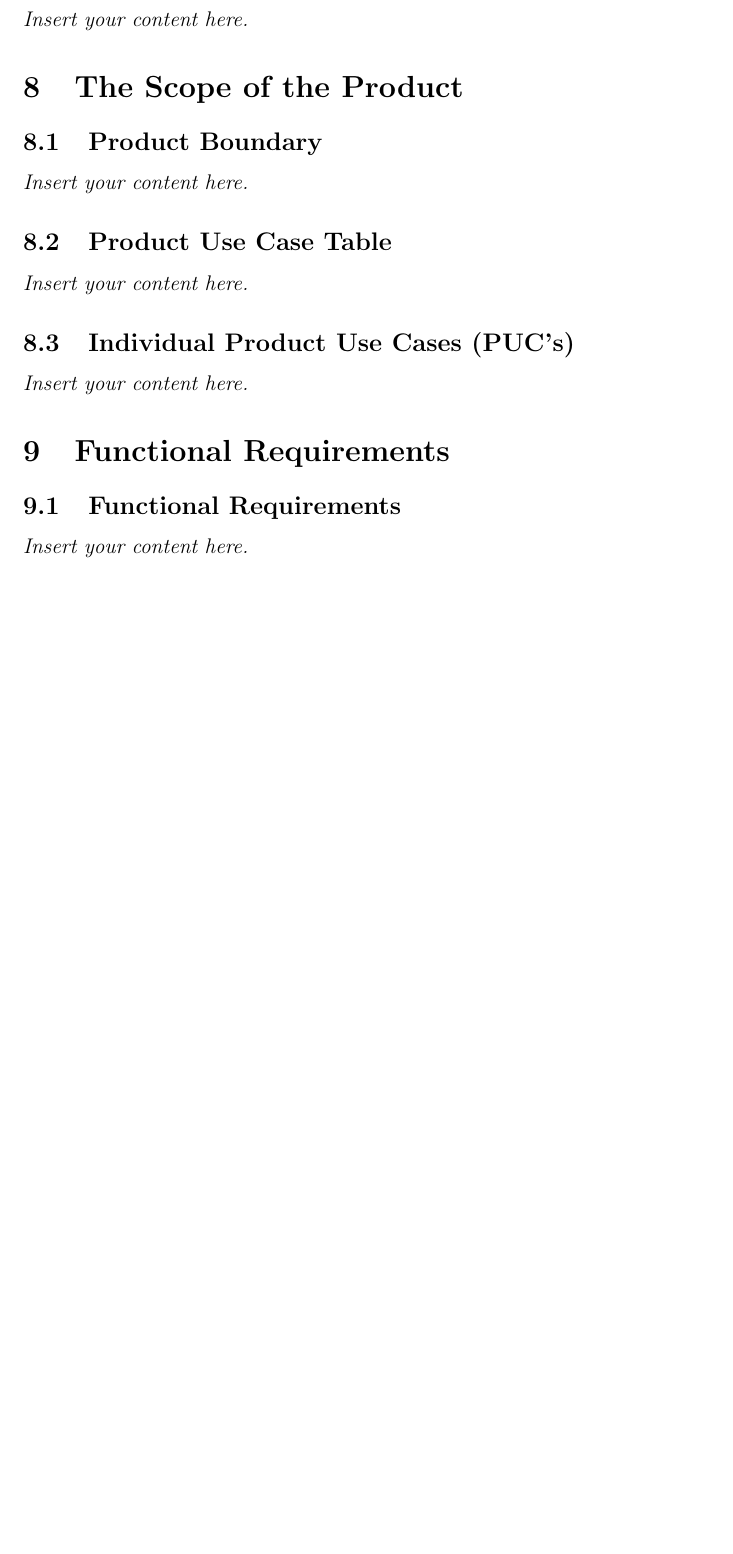
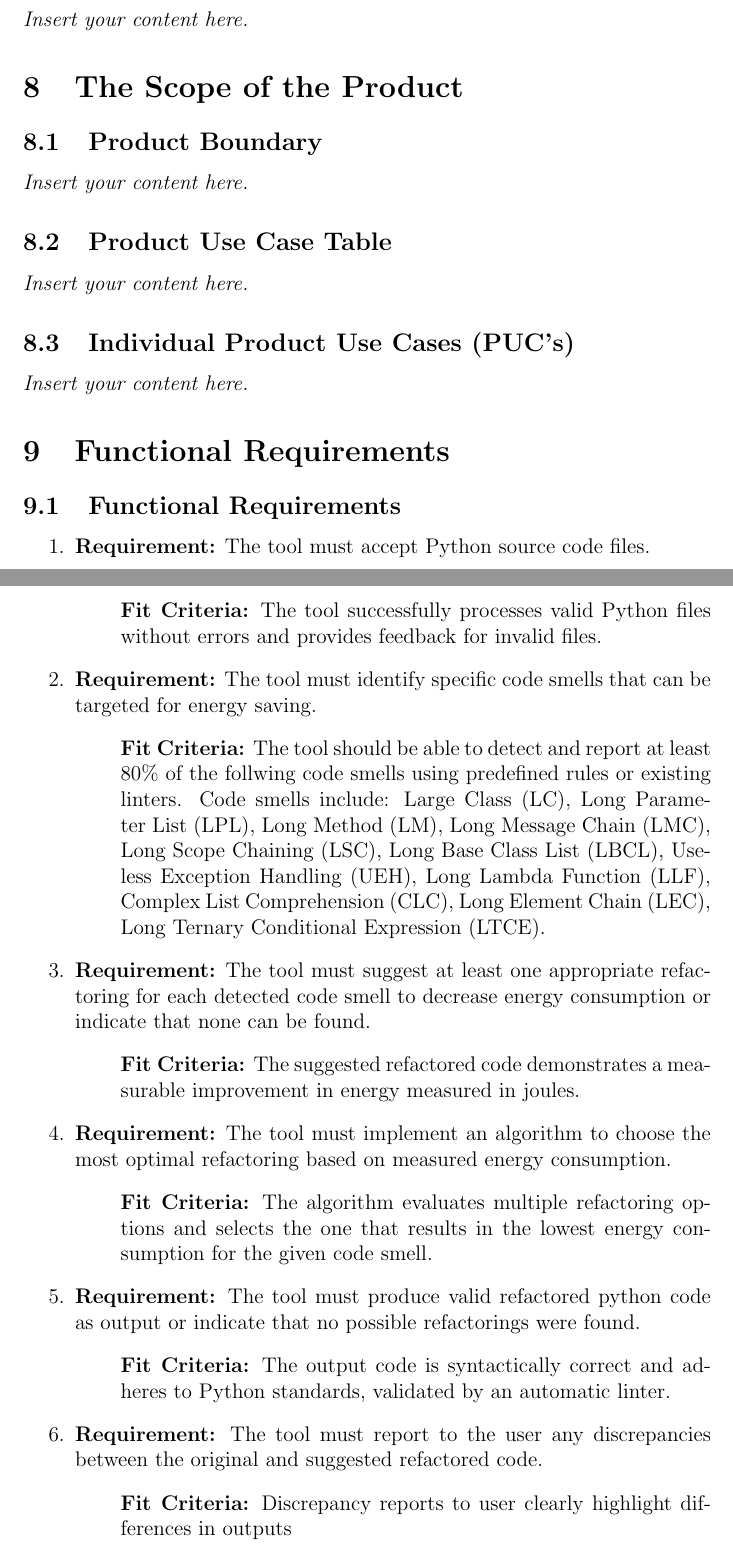
Before and after one commit to ssm-lab/capstone--source-code-optimizer, a LaTeX document (docs/SRS/SRS.tex): part of page 10 of 17 before the commit and two parts of pages 10 and 11 of 19 after it, the two joined at a grey line, cut so that both start at the same text, the shorter picture padded with empty space. Compiled offline with pdfLaTeX.

Commit message:
docs[SRS] Added funcitonal requirements closes nothing because i worked on the wrong issue

```diff
--- a/docs/SRS/SRS.tex
+++ b/docs/SRS/SRS.tex
@@ -9,6 +9,7 @@
 \usepackage{booktabs}
 \usepackage{tabularx}
 \usepackage{hyperref}
+\usepackage{enumitem}
 \hypersetup{
     bookmarks=true,         % show bookmarks bar?
       colorlinks=true,      % false: boxed links; true: colored links
@@ -132,4 +133,29 @@ involved in the Project}
 
 \section{Functional Requirements}
 \subsection{Functional Requirements}
-\lips
+
+\begin{enumerate}
+  \item \textbf{Requirement:} The tool must accept Python source code files.
+  \begin{itemize}[label={}]
+      \item \textbf{Fit Criteria:} The tool successfully processes valid Python files without errors and provides feedback for invalid files.
+  \end{itemize}
+  \item \textbf{Requirement:} The tool must identify specific code smells that can be targeted for energy saving.
+  \begin{itemize}[label={}]
+      \item \textbf{Fit Criteria:} The tool should be able to detect and report at least 80\% of the follwing code smells using predefined rules or existing linters. Code smells include: Large Class (LC), Long Parameter List (LPL), Long Method (LM), Long Message Chain (LMC), Long Scope Chaining (LSC), Long Base Class List (LBCL), Useless Exception Handling (UEH), Long Lambda Function (LLF), Complex List Comprehension (CLC), Long Element Chain (LEC), Long Ternary Conditional Expression (LTCE).
+  \end{itemize}
+  \item \textbf{Requirement:} The tool must suggest at least one appropriate refactoring for each detected code smell to decrease energy consumption or indicate that none can be found.
+  \begin{itemize}[label={}]
+      \item \textbf{Fit Criteria:} The suggested refactored code demonstrates a measurable improvement in energy measured in joules.
+  \end{itemize}
+  \item \textbf{Requirement:} The tool must implement an algorithm to choose the most optimal refactoring based on measured energy consumption.
+  \begin{itemize}[label={}]
+      \item \textbf{Fit Criteria:} The algorithm evaluates multiple refactoring options and selects the one that results in the lowest energy consumption for the given code smell.
+  \end{itemize}
+  \item \textbf{Requirement:} The tool must produce valid refactored python code as output or indicate that no possible refactorings were found.
+  \begin{itemize}[label={}]
+      \item \textbf{Fit Criteria:} The output code is syntactically correct and adheres to Python standards, validated by an automatic linter.
+  \end{itemize}
+  \item \textbf{Requirement:} The tool must report to the user any discrepancies between the original and suggested refactored code.
+  \begin{itemize}[label={}]
+      \item \textbf{Fit Criteria:} Discrepancy reports to user clearly highlight differences in outputs
+  \end{itemize}
```
Also changed, not shown: docs/SRS/SRS.pdf, docs/SRS/SRS.tex (21 more changed lines).
